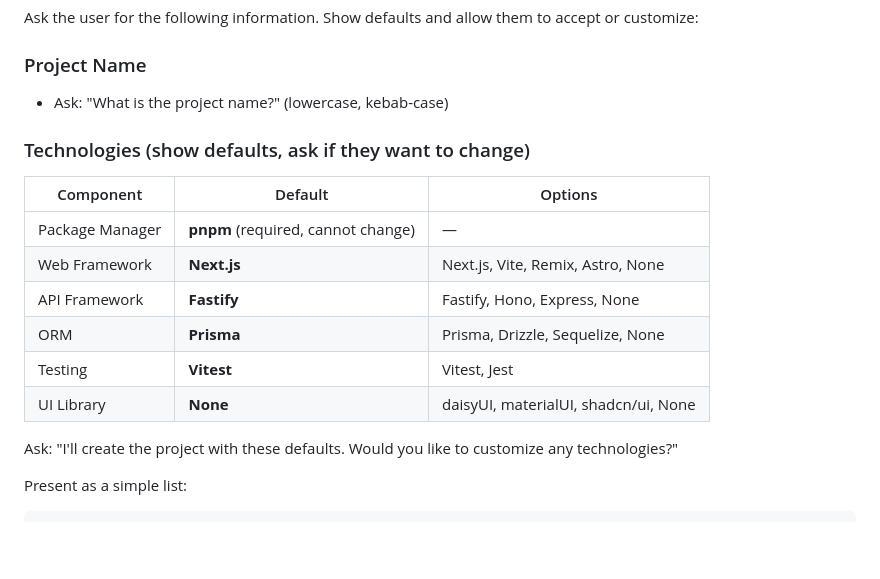
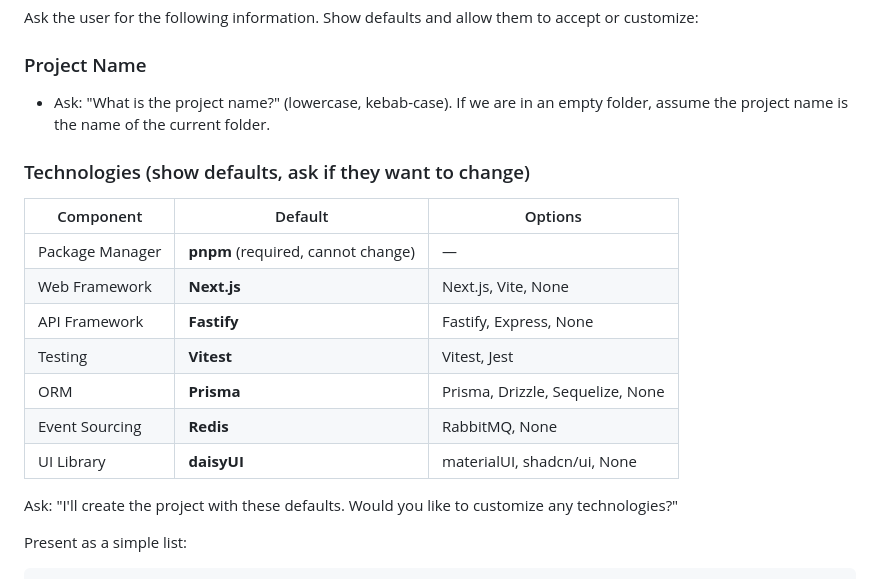
Before and after one commit to fbrzx/claude-code-mastery, a Markdown page: commands/new-project.md, the part around the change. Drawn GitHub-style; blank space fills up the shorter version.

Commit message:
feat: new project workflow

```diff
--- a/commands/new-project.md
+++ b/commands/new-project.md
@@ -11,18 +11,19 @@ Create a new monorepo project following the standard structure and conventions.
 Ask the user for the following information. Show defaults and allow them to accept or customize:
 
 ### Project Name
-- Ask: "What is the project name?" (lowercase, kebab-case)
+- Ask: "What is the project name?" (lowercase, kebab-case). If we are in an empty folder, assume the project name is the name of the current folder.
 
 ### Technologies (show defaults, ask if they want to change)
 
 | Component | Default | Options |
 |-----------|---------|---------|
 | Package Manager | **pnpm** (required, cannot change) | — |
-| Web Framework | **Next.js** | Next.js, Vite, Remix, Astro, None |
-| API Framework | **Fastify** | Fastify, Hono, Express, None |
+| Web Framework | **Next.js** | Next.js, Vite, None |
+| API Framework | **Fastify** | Fastify, Express, None |
+| Testing | **Vitest** | Vitest, Jest |
 | ORM | **Prisma** | Prisma, Drizzle, Sequelize, None |
-| Testing | **Vitest** | Vitest, Jest |
-| UI Library | **None** | daisyUI, materialUI, shadcn/ui, None |
+| Event Sourcing | **Redis** | RabbitMQ, None |
+| UI Library | **daisyUI** | materialUI, shadcn/ui, None |
 
 Ask: "I'll create the project with these defaults. Would you like to customize any technologies?"
 
```
